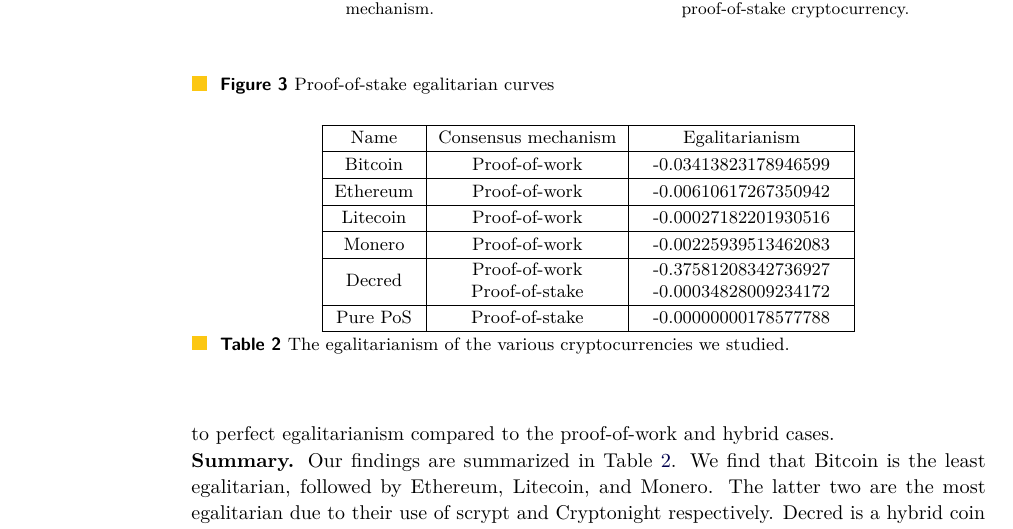
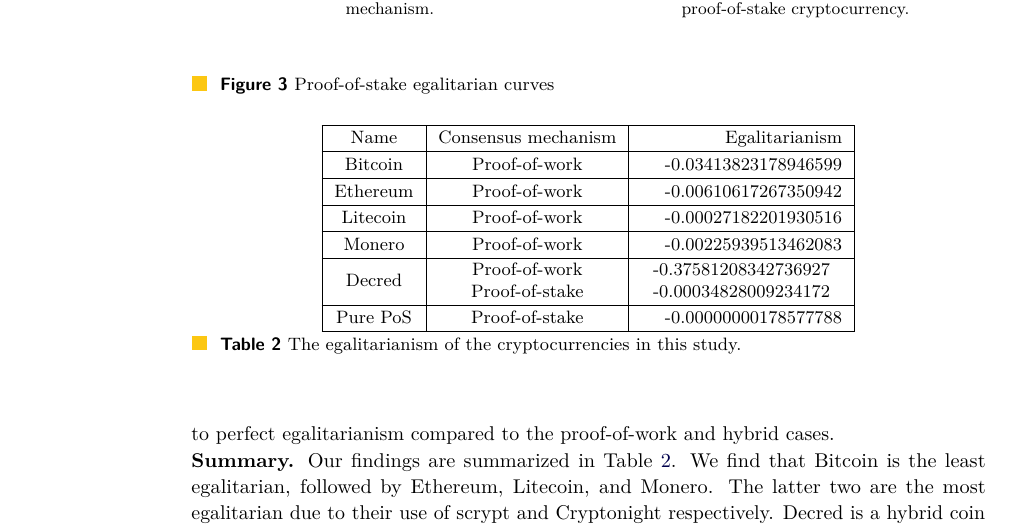
Before and after one commit to decrypto-org/egalitarianism, a LaTeX thesis (egalitarianism.tex, which reads experiments.tex): part of page 14 of 19, cut so that both start at the same text. Compiled offline with pdfLaTeX.

Commit message:
Fix number alignment in egalitarianism table

```diff
--- a/experiments.tex
+++ b/experiments.tex
@@ -299,7 +299,7 @@
 
 \begin{table}
   \centering
-  \begin{tabular}{|c|c|c|}
+  \begin{tabular}{|c|c|r|}
     \hline
     Name & Consensus mechanism & Egalitarianism \\
     \hline
@@ -316,6 +316,6 @@
     Pure PoS & Proof-of-stake & -0.00000000178577788 \\
     \hline
   \end{tabular}
-  \caption{The egalitarianism of the various cryptocurrencies we studied.}
+  \caption{The egalitarianism of the cryptocurrencies in this study.}
   \label{tbl:egalitarianism}
 \end{table}
```
